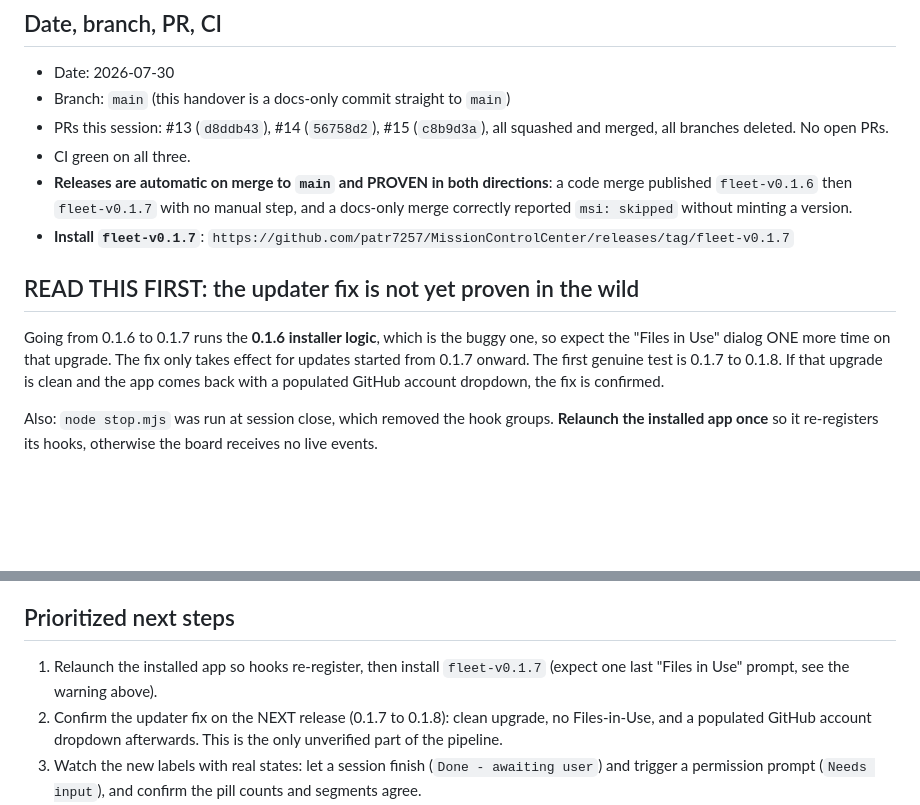
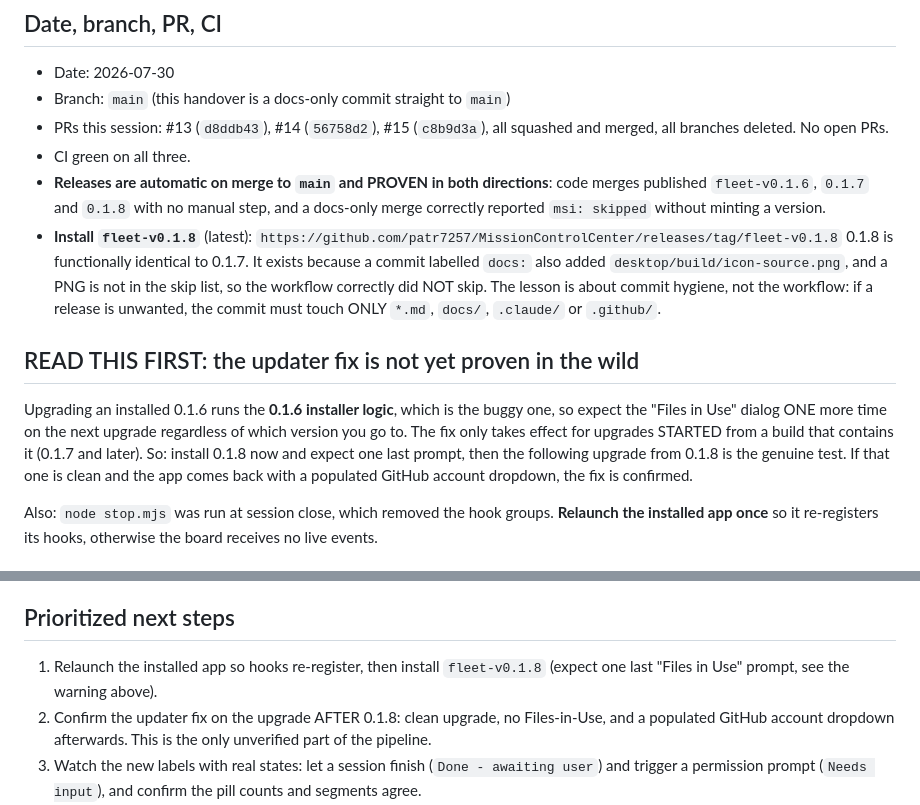
Before and after one commit to patr7257/MissionControlCenter, a Markdown page: HANDOVER.md, 2 parts joined by grey strips. Drawn GitHub-style; blank space fills up the shorter version.

Commit message:
docs: point HANDOVER at 0.1.8 and record why it exists
0.1.8 is functionally identical to 0.1.7. The previous commit was labelled docs:
but also added desktop/build/icon-source.png, and a PNG is not in the release
skip list, so the workflow correctly did NOT skip. Recording that so the next
session does not read it as a workflow bug: the lesson is commit hygiene, a
release-free commit must touch only *.md, docs/, .claude/ or .github/.

This commit is genuinely docs-only, so it should report msi: skipped.

Co-Authored-By: Claude Opus 5 (1M context) <noreply@anthropic.com>

```diff
--- a/HANDOVER.md
+++ b/HANDOVER.md
@@ -6,17 +6,23 @@
 - PRs this session: #13 (`d8ddb43`), #14 (`56758d2`), #15 (`c8b9d3a`), all squashed and merged,
   all branches deleted. No open PRs.
 - CI green on all three.
-- **Releases are automatic on merge to `main` and PROVEN in both directions**: a code merge
-  published `fleet-v0.1.6` then `fleet-v0.1.7` with no manual step, and a docs-only merge correctly
-  reported `msi: skipped` without minting a version.
-- **Install `fleet-v0.1.7`**:
-  `https://github.com/patr7257/MissionControlCenter/releases/tag/fleet-v0.1.7`
+- **Releases are automatic on merge to `main` and PROVEN in both directions**: code merges published
+  `fleet-v0.1.6`, `0.1.7` and `0.1.8` with no manual step, and a docs-only merge correctly reported
+  `msi: skipped` without minting a version.
+- **Install `fleet-v0.1.8`** (latest):
+  `https://github.com/patr7257/MissionControlCenter/releases/tag/fleet-v0.1.8`
+  0.1.8 is functionally identical to 0.1.7. It exists because a commit labelled `docs:` also added
+  `desktop/build/icon-source.png`, and a PNG is not in the skip list, so the workflow correctly did
+  NOT skip. The lesson is about commit hygiene, not the workflow: if a release is unwanted, the
+  commit must touch ONLY `*.md`, `docs/`, `.claude/` or `.github/`.
 
 ## READ THIS FIRST: the updater fix is not yet proven in the wild
-Going from 0.1.6 to 0.1.7 runs the **0.1.6 installer logic**, which is the buggy one, so expect the
-"Files in Use" dialog ONE more time on that upgrade. The fix only takes effect for updates started
-from 0.1.7 onward. The first genuine test is 0.1.7 to 0.1.8. If that upgrade is clean and the app
-comes back with a populated GitHub account dropdown, the fix is confirmed.
+Upgrading an installed 0.1.6 runs the **0.1.6 installer logic**, which is the buggy one, so expect
+the "Files in Use" dialog ONE more time on the next upgrade regardless of which version you go to.
+The fix only takes effect for upgrades STARTED from a build that contains it (0.1.7 and later). So:
+install 0.1.8 now and expect one last prompt, then the following upgrade from 0.1.8 is the genuine
+test. If that one is clean and the app comes back with a populated GitHub account dropdown, the fix
+is confirmed.
 
 Also: `node stop.mjs` was run at session close, which removed the hook groups. **Relaunch the
 installed app once** so it re-registers its hooks, otherwise the board receives no live events.
@@ -70,9 +76,9 @@ Not started (carried over):
 - Demo confetti beat (the demo loop ends on an error, so all-done confetti never fires).
 
 ## Prioritized next steps
-1. Relaunch the installed app so hooks re-register, then install `fleet-v0.1.7` (expect one last
+1. Relaunch the installed app so hooks re-register, then install `fleet-v0.1.8` (expect one last
    "Files in Use" prompt, see the warning above).
-2. Confirm the updater fix on the NEXT release (0.1.7 to 0.1.8): clean upgrade, no Files-in-Use, and
+2. Confirm the updater fix on the upgrade AFTER 0.1.8: clean upgrade, no Files-in-Use, and
    a populated GitHub account dropdown afterwards. This is the only unverified part of the pipeline.
 3. Watch the new labels with real states: let a session finish (`Done - awaiting user`) and trigger a
    permission prompt (`Needs input`), and confirm the pill counts and segments agree.
```
